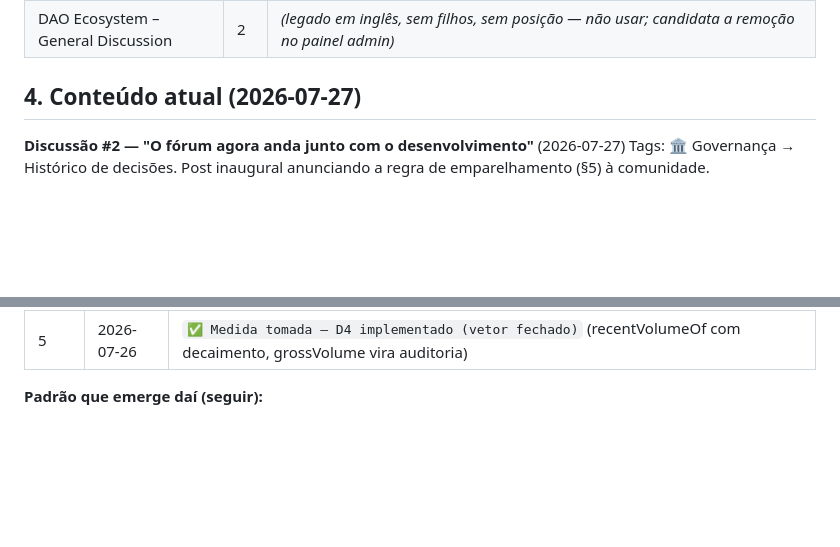
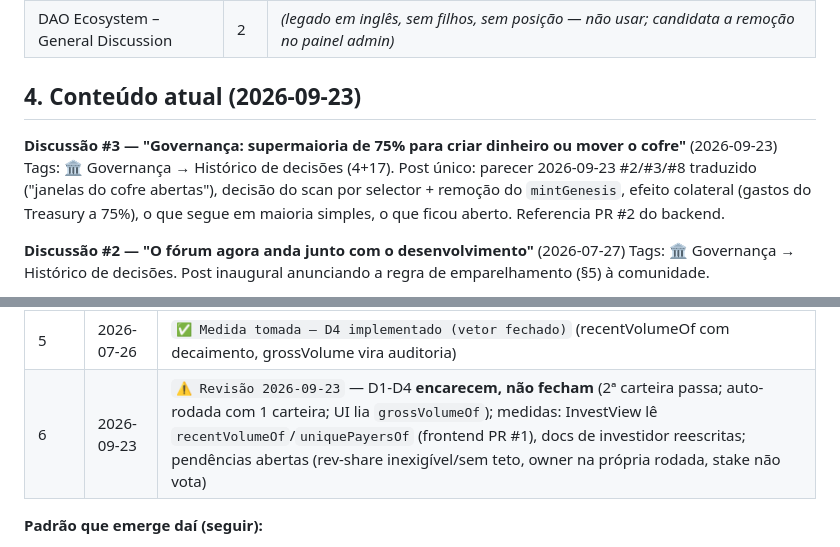
Before and after one commit to cesarsst/web3community, a Markdown page: FORUM.md, 2 parts joined by grey strips. Rendered like a GitHub page; blank space fills up the shorter version.

Commit message:
docs(forum): registra discussão #3 (governança) e post #6 na #1 (revisão 2026-09-23)
Co-Authored-By: Claude Fable 5.1 <noreply@anthropic.com>

```diff
--- a/FORUM.md
+++ b/FORUM.md
@@ -37,7 +37,10 @@
 | ❓ Suporte | 9 | Dúvidas gerais (34) · Problemas técnicos (35) · Ajuda com carteira / onboarding (36) |
 | DAO Ecosystem – General Discussion | 2 | *(legado em inglês, sem filhos, sem posição — não usar; candidata a remoção no painel admin)* |
 
-## 4. Conteúdo atual (2026-07-27)
+## 4. Conteúdo atual (2026-09-23)
+
+**Discussão #3 — "Governança: supermaioria de 75% para criar dinheiro ou mover o cofre"** (2026-09-23)
+Tags: 🏛️ Governança → Histórico de decisões (4+17). Post único: parecer 2026-09-23 #2/#3/#8 traduzido ("janelas do cofre abertas"), decisão do scan por selector + remoção do `mintGenesis`, efeito colateral (gastos do Treasury a 75%), o que segue em maioria simples, o que ficou aberto. Referencia PR #2 do backend.
 
 **Discussão #2 — "O fórum agora anda junto com o desenvolvimento"** (2026-07-27)
 Tags: 🏛️ Governança → Histórico de decisões. Post inaugural anunciando a regra de emparelhamento (§5) à comunidade.
@@ -52,6 +55,7 @@ Tags: 💰 Economia & Tokenomics → Modelo econômico da DAO. 5 posts:
 | 3 | 2026-07-12 | `✅ Medidas tomadas — D1 e D2 implementados` (anti-self-payment + uniquePayersOf, decisão "ignorar, não reverter") |
 | 4 | 2026-07-25 | `✅ Medida tomada — D3 implementado` (piso minInvestWeight, por que encarece o sybil) |
 | 5 | 2026-07-26 | `✅ Medida tomada — D4 implementado (vetor fechado)` (recentVolumeOf com decaimento, grossVolume vira auditoria) |
+| 6 | 2026-09-23 | `⚠️ Revisão 2026-09-23` — D1-D4 **encarecem, não fecham** (2ª carteira passa; auto-rodada com 1 carteira; UI lia `grossVolumeOf`); medidas: InvestView lê `recentVolumeOf`/`uniquePayersOf` (frontend PR #1), docs de investidor reescritas; pendências abertas (rev-share inexigível/sem teto, owner na própria rodada, stake não vota) |
 
 **Padrão que emerge daí (seguir):**
 - Thread abre com o problema/tema explicado para **qualquer pessoa** — conclusão em 1 frase logo no início.
```
